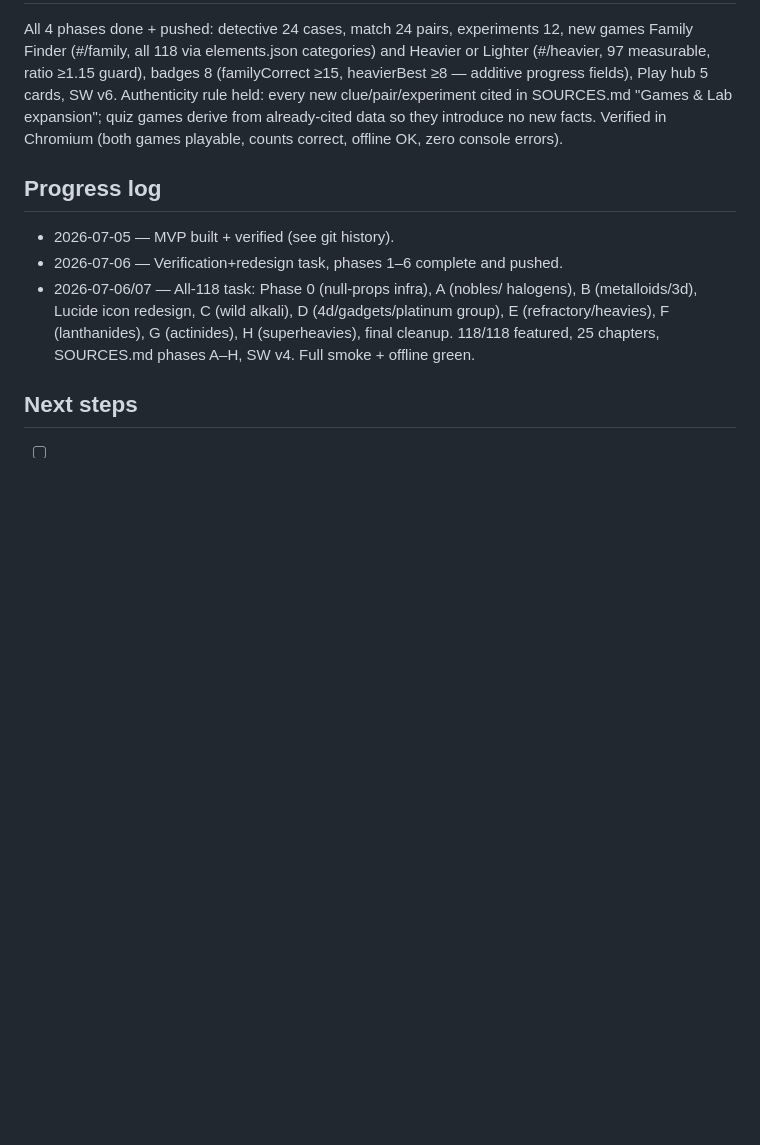
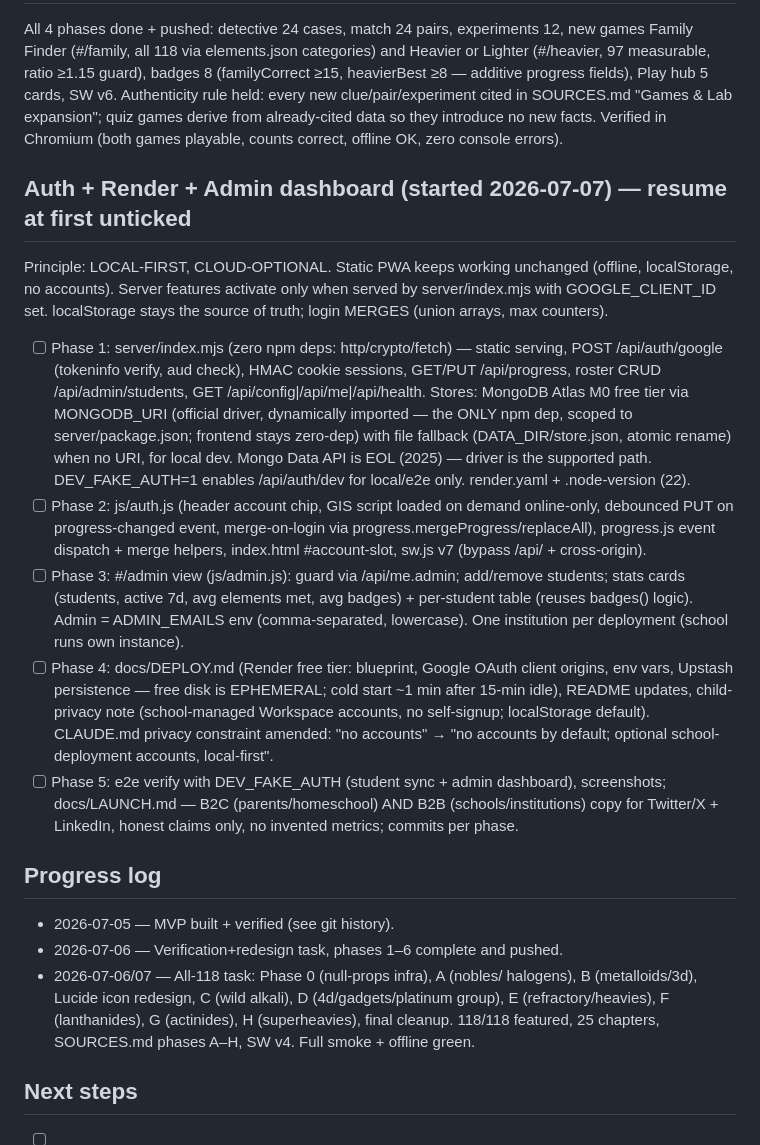
Before and after one commit to Mohamed-AH/elements, a Markdown page: CLAUDE.md, the part around the change. Drawn GitHub-style; blank space fills up the shorter version.

Commit message:
Plan auth + MongoDB + Render + admin dashboard in CLAUDE.md
Co-Authored-By: Claude Fable 5 <noreply@anthropic.com>
Claude-Session: https://claude.ai/code/session_013P15Tm5y42TTn9unTYNLEo

```diff
--- a/CLAUDE.md
+++ b/CLAUDE.md
@@ -108,6 +108,45 @@ SOURCES.md "Games & Lab expansion"; quiz games derive from already-cited
 data so they introduce no new facts. Verified in Chromium (both games
 playable, counts correct, offline OK, zero console errors).
 
+## Auth + Render + Admin dashboard (started 2026-07-07) — resume at first unticked
+
+Principle: LOCAL-FIRST, CLOUD-OPTIONAL. Static PWA keeps working unchanged
+(offline, localStorage, no accounts). Server features activate only when
+served by server/index.mjs with GOOGLE_CLIENT_ID set. localStorage stays
+the source of truth; login MERGES (union arrays, max counters).
+
+- [ ] Phase 1: server/index.mjs (zero npm deps: http/crypto/fetch) —
+      static serving, POST /api/auth/google (tokeninfo verify, aud check),
+      HMAC cookie sessions, GET/PUT /api/progress, roster CRUD
+      /api/admin/students, GET /api/config|/api/me|/api/health.
+      Stores: MongoDB Atlas M0 free tier via MONGODB_URI (official driver,
+      dynamically imported — the ONLY npm dep, scoped to server/package.json;
+      frontend stays zero-dep) with file fallback (DATA_DIR/store.json,
+      atomic rename) when no URI, for local dev. Mongo Data API is EOL
+      (2025) — driver is the supported path. DEV_FAKE_AUTH=1 enables
+      /api/auth/dev for local/e2e only. render.yaml + .node-version (22).
+- [ ] Phase 2: js/auth.js (header account chip, GIS script loaded on
+      demand online-only, debounced PUT on progress-changed event,
+      merge-on-login via progress.mergeProgress/replaceAll), progress.js
+      event dispatch + merge helpers, index.html #account-slot,
+      sw.js v7 (bypass /api/ + cross-origin).
+- [ ] Phase 3: #/admin view (js/admin.js): guard via /api/me.admin;
+      add/remove students; stats cards (students, active 7d, avg elements
+      met, avg badges) + per-student table (reuses badges() logic).
+      Admin = ADMIN_EMAILS env (comma-separated, lowercase). One
+      institution per deployment (school runs own instance).
+- [ ] Phase 4: docs/DEPLOY.md (Render free tier: blueprint, Google OAuth
+      client origins, env vars, Upstash persistence — free disk is
+      EPHEMERAL; cold start ~1 min after 15-min idle), README updates,
+      child-privacy note (school-managed Workspace accounts, no
+      self-signup; localStorage default). CLAUDE.md privacy constraint
+      amended: "no accounts" → "no accounts by default; optional
+      school-deployment accounts, local-first".
+- [ ] Phase 5: e2e verify with DEV_FAKE_AUTH (student sync + admin
+      dashboard), screenshots; docs/LAUNCH.md — B2C (parents/homeschool)
+      AND B2B (schools/institutions) copy for Twitter/X + LinkedIn,
+      honest claims only, no invented metrics; commits per phase.
+
 ## Progress log
 
 - 2026-07-05 — MVP built + verified (see git history).
```
